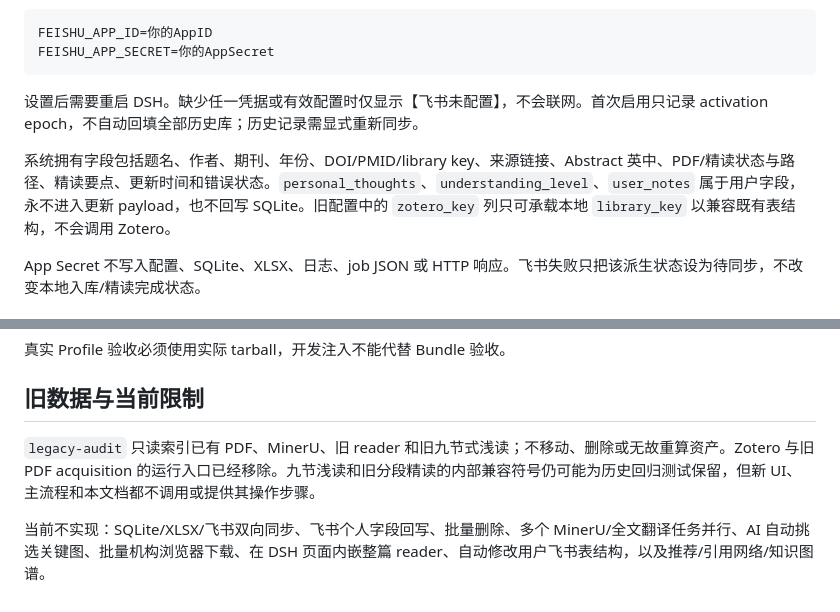
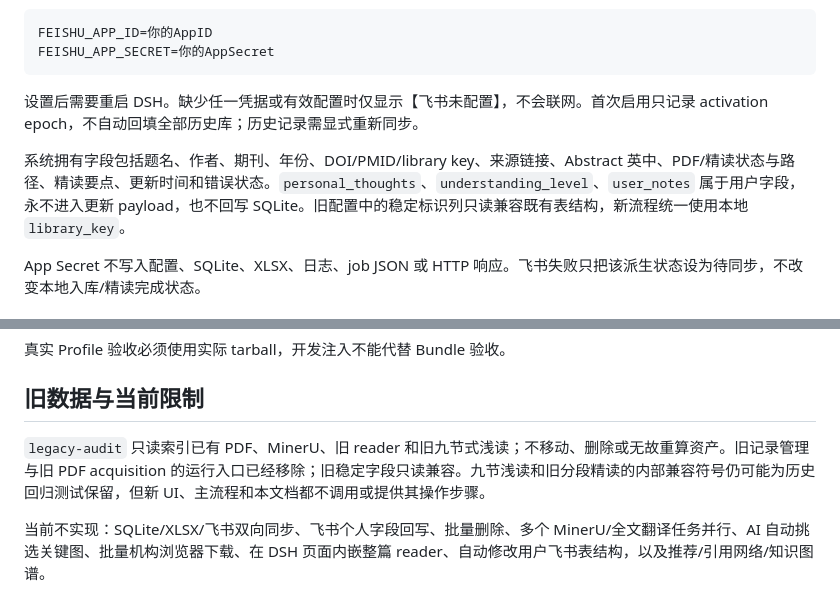
Before and after one commit to TyrionH-is-coding/dsh-scientific-reading, a Markdown page: README.md, 2 parts joined by grey strips. Drawn GitHub-style.

Commit message:
文档：移除旧管理器名称

```diff
--- a/README.md
+++ b/README.md
@@ -112,7 +112,7 @@ FEISHU_APP_SECRET=你的AppSecret
 
 设置后需要重启 DSH。缺少任一凭据或有效配置时仅显示【飞书未配置】，不会联网。首次启用只记录 activation epoch，不自动回填全部历史库；历史记录需显式重新同步。
 
-系统拥有字段包括题名、作者、期刊、年份、DOI/PMID/library key、来源链接、Abstract 英中、PDF/精读状态与路径、精读要点、更新时间和错误状态。`personal_thoughts`、`understanding_level`、`user_notes` 属于用户字段，永不进入更新 payload，也不回写 SQLite。旧配置中的 `zotero_key` 列只可承载本地 `library_key` 以兼容既有表结构，不会调用 Zotero。
+系统拥有字段包括题名、作者、期刊、年份、DOI/PMID/library key、来源链接、Abstract 英中、PDF/精读状态与路径、精读要点、更新时间和错误状态。`personal_thoughts`、`understanding_level`、`user_notes` 属于用户字段，永不进入更新 payload，也不回写 SQLite。旧配置中的稳定标识列只读兼容既有表结构，新流程统一使用本地 `library_key`。
 
 App Secret 不写入配置、SQLite、XLSX、日志、job JSON 或 HTTP 响应。飞书失败只把该派生状态设为待同步，不改变本地入库/精读完成状态。
 
@@ -143,6 +143,6 @@ npm.cmd run verify:restart-recovery
 
 ## 旧数据与当前限制
 
-`legacy-audit` 只读索引已有 PDF、MinerU、旧 reader 和旧九节式浅读；不移动、删除或无故重算资产。Zotero 与旧 PDF acquisition 的运行入口已经移除。九节浅读和旧分段精读的内部兼容符号仍可能为历史回归测试保留，但新 UI、主流程和本文档都不调用或提供其操作步骤。
+`legacy-audit` 只读索引已有 PDF、MinerU、旧 reader 和旧九节式浅读；不移动、删除或无故重算资产。旧记录管理与旧 PDF acquisition 的运行入口已经移除；旧稳定字段只读兼容。九节浅读和旧分段精读的内部兼容符号仍可能为历史回归测试保留，但新 UI、主流程和本文档都不调用或提供其操作步骤。
 
 当前不实现：SQLite/XLSX/飞书双向同步、飞书个人字段回写、批量删除、多个 MinerU/全文翻译任务并行、AI 自动挑选关键图、批量机构浏览器下载、在 DSH 页面内嵌整篇 reader、自动修改用户飞书表结构，以及推荐/引用网络/知识图谱。
```
